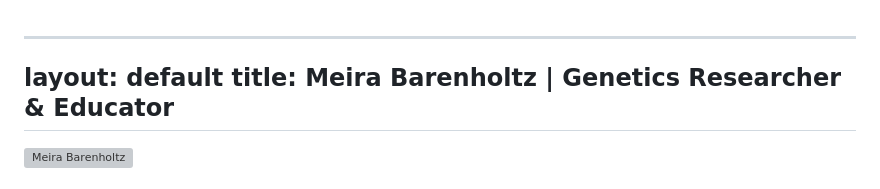
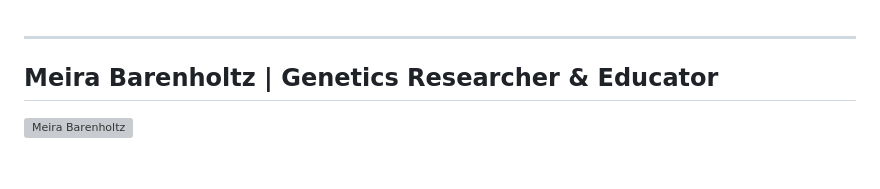
Before and after one commit to mbarenh1/mbarenh1.github.io, a Markdown page: index.md, the part around the change. Drawn GitHub-style; grey boxes are pictures that could not be loaded.

Commit message:
Update index.md layout and title formatting

```diff
--- a/index.md
+++ b/index.md
@@ -1,8 +1,7 @@
 <!-- make a personal website for me with index.md. I want a dark gradient background, a headshot, as well as summaries of the projects I've worked on and what my hobbies are. Use my uploaded resume as a guide. Write an explanation for each chunk of code for how it functions. -->
 
 ---
-layout: default
-title: Meira Barenholtz | Genetics Researcher & Educator
+Meira Barenholtz | Genetics Researcher & Educator
 ---
 
 <!-- ==========================================================================
```
